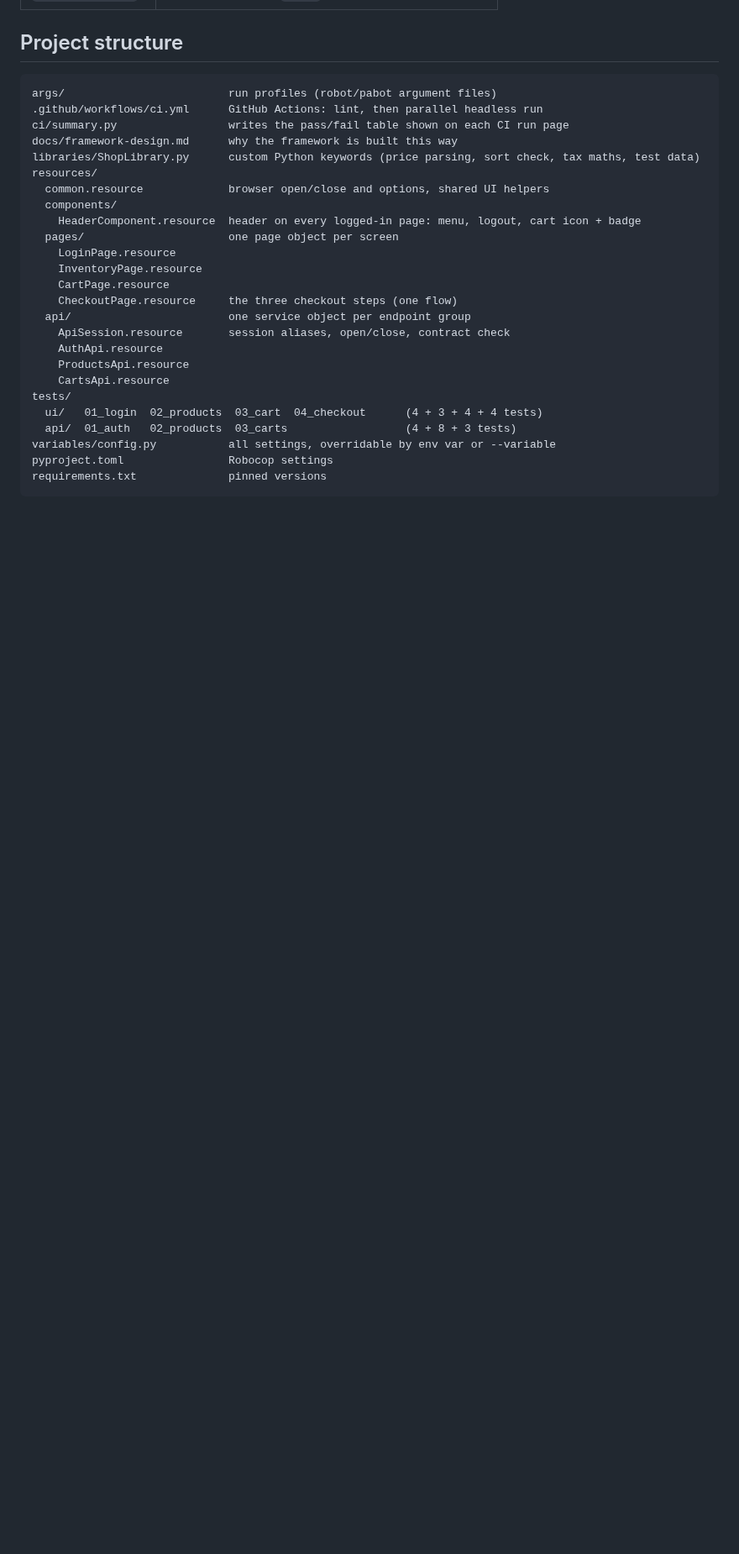
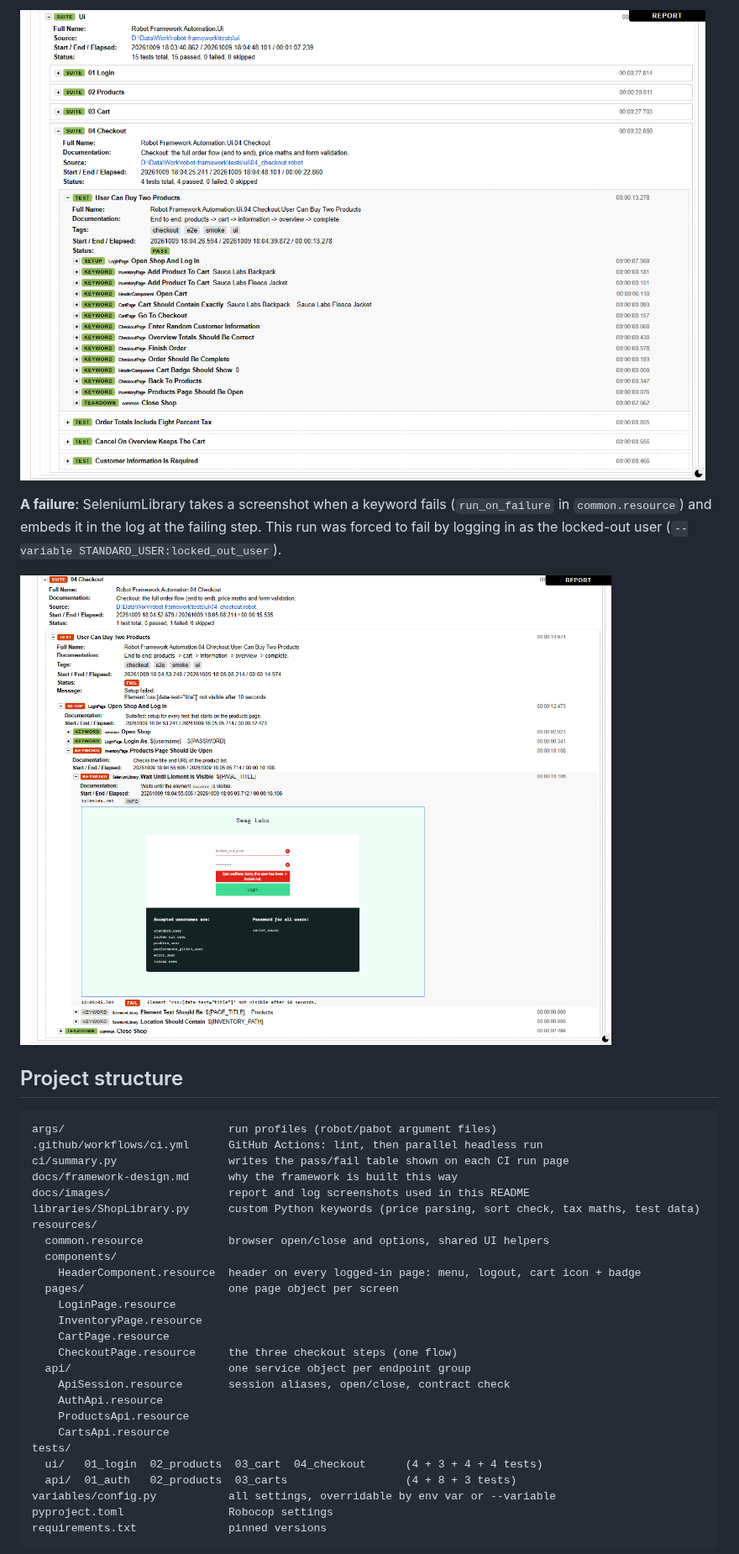
Before and after one commit to niranjankagri/robot-framework-automation, a Markdown page: README.md, the part around one of its changes. Shown at 84% size. GitHub-like rendering; pictures changed too: docs/images/log-e2e-test.png (added), docs/images/log-failure-screenshot.png (added); blank space fills up the shorter version.

````diff
--- a/README.md
+++ b/README.md
@@ -96,3 +113,11 @@ They combine: later files add to or override earlier ones.
+![Robot Framework log: the end-to-end test expanded into page-object keywords](docs/images/log-e2e-test.png)
+
+**A failure**: SeleniumLibrary takes a screenshot when a keyword fails (`run_on_failure` in
+`common.resource`) and embeds it in the log at the failing step. This run was forced to fail by
+logging in as the locked-out user (`--variable STANDARD_USER:locked_out_user`).
+
+![Robot Framework log: a failed setup with the screenshot taken at the failing step](docs/images/log-failure-screenshot.png)
+
 ## Project structure
 
 ```
@@ -100,6 +125,7 @@ args/                         run profiles (robot/pabot argument files)
 .github/workflows/ci.yml      GitHub Actions: lint, then parallel headless run
 ci/summary.py                 writes the pass/fail table shown on each CI run page
 docs/framework-design.md      why the framework is built this way
+docs/images/                  report and log screenshots used in this README
 libraries/ShopLibrary.py      custom Python keywords (price parsing, sort check, tax maths, test data)
 resources/
   common.resource             browser open/close and options, shared UI helpers
````
Also changed, not shown: other parts of README.md (+17 -0 lines), docs/images/report-overview.png (added).
